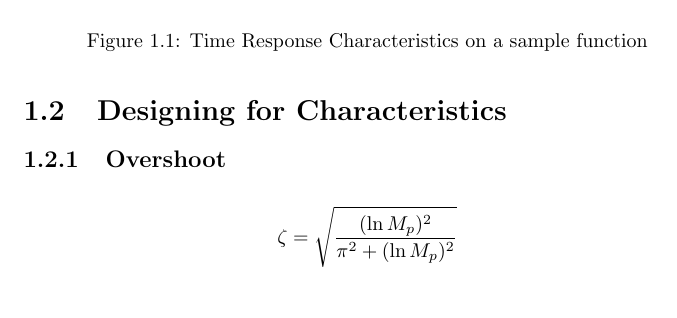
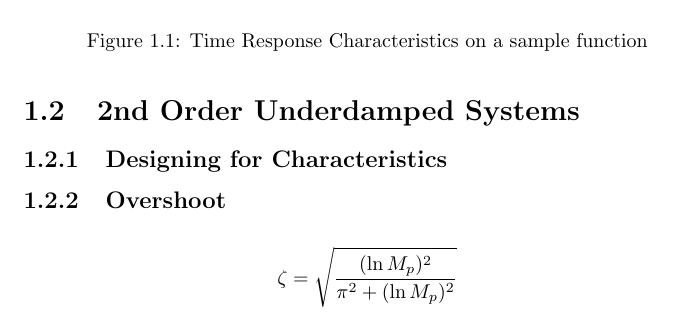
Before and after one commit to lilatomic/Practical-System-Dynamics-and-Control, a LaTeX document (ch3a_Time_Domain_Performance_Characteristics/Transient_Response_Characteristics.tex): part of page 2 of 2, cut so that both start at the same text. Compiled offline with pdfLaTeX; a LaTeX package or settings file that is missing is left out.

Commit message:
Clarify applicability of design guidelines

```diff
--- a/ch3a_Time_Domain_Performance_Characteristics/Transient_Response_Characteristics.tex
+++ b/ch3a_Time_Domain_Performance_Characteristics/Transient_Response_Characteristics.tex
@@ -24,7 +24,9 @@
 
 \end{section}
 
-\begin{section}{Designing for Characteristics}
+\begin{section}{2nd Order Underdamped Systems}
+
+	\begin{subsection}{Designing for Characteristics}
 	\subsection{Overshoot}
 		\begin{equation*}
 			\zeta = \sqrt{\frac{(\ln{M_p})^2}{\pi^2+(\ln{M_p})^2}}
```
Also changed, not shown: ch3a_Time_Domain_Performance_Characteristics/Transient_Response_Characteristics.tex (2 more changed lines).
